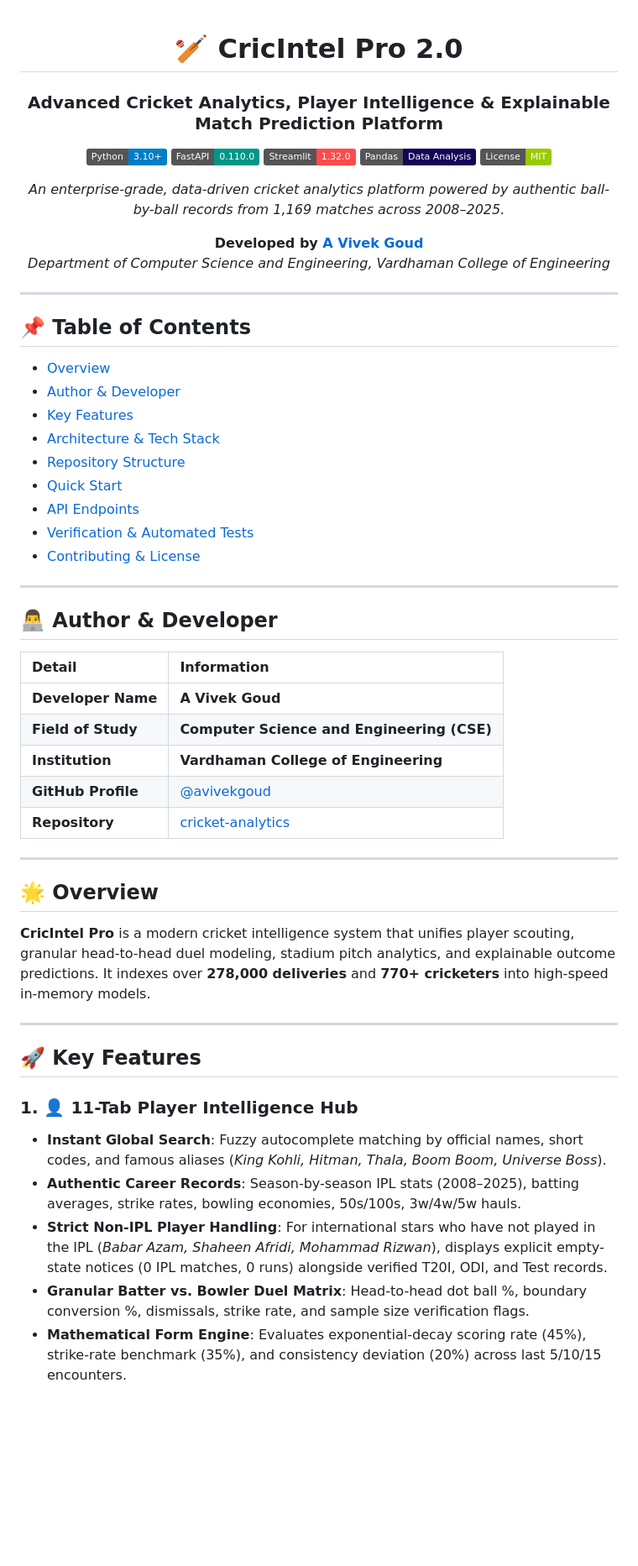
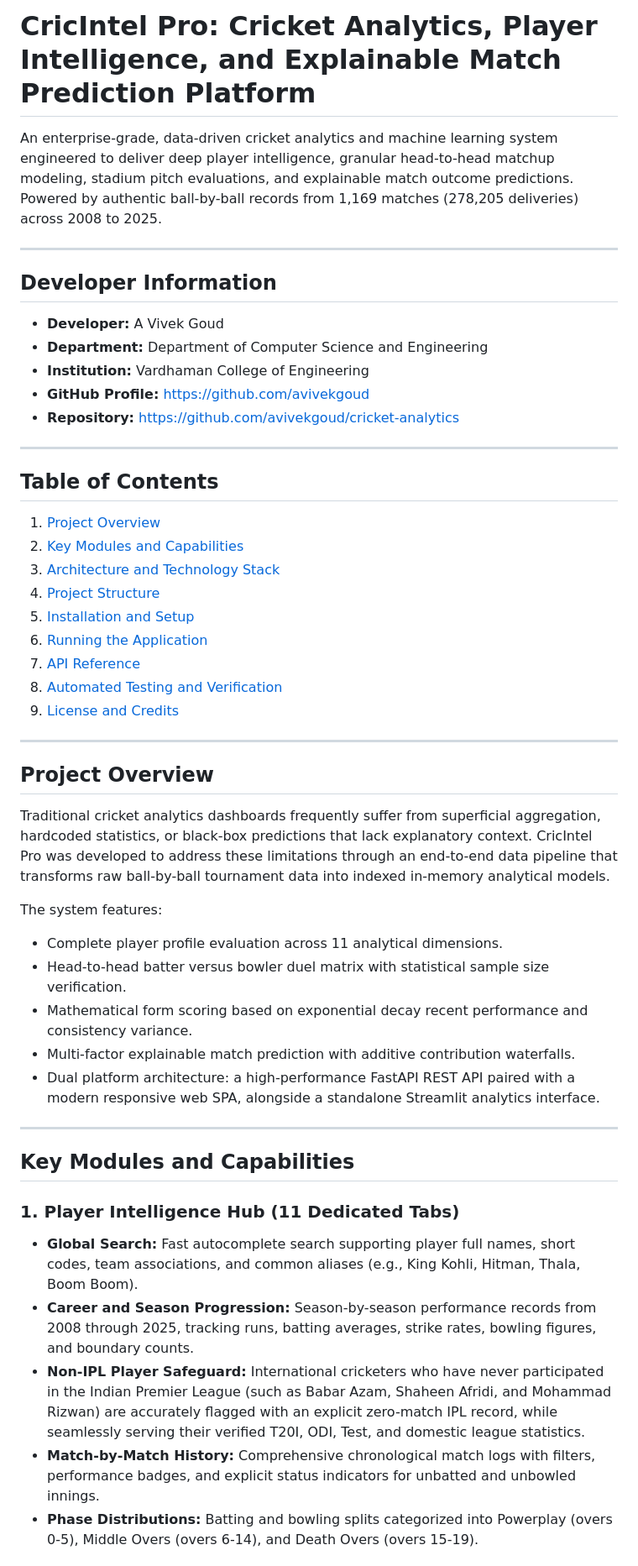
Before and after one commit to avivekgoud/cricket-analytics, a Markdown page: README.md, the part around one of its changes. Shown at 84% size. Rendered like a GitHub page; badges without logos; blank space fills up the shorter version.

```diff
--- a/README.md
+++ b/README.md
@@ -1,60 +1,51 @@
-<div align="center">
+# CricIntel Pro: Cricket Analytics, Player Intelligence, and Explainable Match Prediction Platform
 
-# 🏏 CricIntel Pro 2.0
-### Advanced Cricket Analytics, Player Intelligence & Explainable Match Prediction Platform
-
-[![Python](https://img.shields.io/badge/Python-3.10%2B-blue.svg)](https://www.python.org/)
-[![FastAPI](https://img.shields.io/badge/FastAPI-0.110.0-009688.svg)](https://fastapi.tiangolo.com)
-[![Streamlit](https://img.shields.io/badge/Streamlit-1.32.0-FF4B4B.svg)](https://streamlit.io)
-[![Pandas](https://img.shields.io/badge/Pandas-Data%20Analysis-150458.svg)](https://pandas.pydata.org/)
-[![License](https://img.shields.io/badge/License-MIT-green.svg)](LICENSE)
-
-*An enterprise-grade, data-driven cricket analytics platform powered by authentic ball-by-ball records from 1,169 matches across 2008–2025.*
-
-**Developed by [A Vivek Goud](https://github.com/avivekgoud)**
-*Department of Computer Science and Engineering, Vardhaman College of Engineering*
-
-</div>
+An enterprise-grade, data-driven cricket analytics and machine learning system engineered to deliver deep player intelligence, granular head-to-head matchup modeling, stadium pitch evaluations, and explainable match outcome predictions. Powered by authentic ball-by-ball records from 1,169 matches (278,205 deliveries) across 2008 to 2025.
 
 ---
 
-## 📌 Table of Contents
-- [Overview](#-overview)
-- [Author & Developer](#-author--developer)
-- [Key Features](#-key-features)
-- [Architecture & Tech Stack](#-architecture--tech-stack)
-- [Repository Structure](#-repository-structure)
-- [Quick Start](#-quick-start)
-- [API Endpoints](#-api-endpoints)
-- [Verification & Automated Tests](#-verification--automated-tests)
-- [Contributing & License](#-contributing--license)
+## Developer Information
+
+- **Developer:** A Vivek Goud
+- **Department:** Department of Computer Science and Engineering
+- **Institution:** Vardhaman College of Engineering
+- **GitHub Profile:** [https://github.com/avivekgoud](https://github.com/avivekgoud)
+- **Repository:** [https://github.com/avivekgoud/cricket-analytics](https://github.com/avivekgoud/cricket-analytics)
 
 ---
 
-## 👨‍💻 Author & Developer
-
-| Detail | Information |
-| :--- | :--- |
-| **Developer Name** | **A Vivek Goud** |
-| **Field of Study** | **Computer Science and Engineering (CSE)** |
-| **Institution** | **Vardhaman College of Engineering** |
-| **GitHub Profile** | [@avivekgoud](https://github.com/avivekgoud) |
-| **Repository** | [cricket-analytics](https://github.com/avivekgoud/cricket-analytics) |
+## Table of Contents
+1. [Project Overview](#project-overview)
+2. [Key Modules and Capabilities](#key-modules-and-capabilities)
+3. [Architecture and Technology Stack](#architecture-and-technology-stack)
+4. [Project Structure](#project-structure)
+5. [Installation and Setup](#installation-and-setup)
+6. [Running the Application](#running-the-application)
+7. [API Reference](#api-reference)
+8. [Automated Testing and Verification](#automated-testing-and-verification)
+9. [License and Credits](#license-and-credits)
 
 ---
 
-## 🌟 Overview
+## Project Overview
 
-**CricIntel Pro** is a modern cricket intelligence system that unifies player scouting, granular head-to-head duel modeling, stadium pitch analytics, and explainable outcome predictions. It indexes over **278,000 deliveries** and **770+ cricketers** into high-speed in-memory models.
+Traditional cricket analytics dashboards frequently suffer from superficial aggregation, hardcoded statistics, or black-box predictions that lack explanatory context. CricIntel Pro was developed to address these limitations through an end-to-end data pipeline that transforms raw ball-by-ball tournament data into indexed in-memory analytical models.
+
+The system features:
+- Complete player profile evaluation across 11 analytical dimensions.
+- Head-to-head batter versus bowler duel matrix with statistical sample size verification.
+- Mathematical form scoring based on exponential decay recent performance and consistency variance.
+- Multi-factor explainable match prediction with additive contribution waterfalls.
+- Dual platform architecture: a high-performance FastAPI REST API paired with a modern responsive web SPA, alongside a standalone Streamlit analytics interface.
 
 ---
 
-## 🚀 Key Features
+## Key Modules and Capabilities
 
-### 1. 👤 11-Tab Player Intelligence Hub
-- **Instant Global Search**: Fuzzy autocomplete matching by official names, short codes, and famous aliases (*King Kohli, Hitman, Thala, Boom Boom, Universe Boss*).
-- **Authentic Career Records**: Season-by-season IPL stats (2008–2025), batting averages, strike rates, bowling economies, 50s/100s, 3w/4w/5w hauls.
-- **Strict Non-IPL Player Handling**: For international stars who have not played in the IPL (*Babar Azam, Shaheen Afridi, Mohammad Rizwan*), displays explicit empty-state notices (0 IPL matches, 0 runs) alongside verified T20I, ODI, and Test records.
-- **Granular Batter vs. Bowler Duel Matrix**: Head-to-head dot ball %, boundary conversion %, dismissals, strike rate, and sample size verification flags.
-- **Mathematical Form Engine**: Evaluates exponential-decay scoring rate (45%), strike-rate benchmark (35%), and consistency deviation (20%) across last 5/10/15 encounters.
+### 1. Player Intelligence Hub (11 Dedicated Tabs)
+- **Global Search:** Fast autocomplete search supporting player full names, short codes, team associations, and common aliases (e.g., King Kohli, Hitman, Thala, Boom Boom).
+- **Career and Season Progression:** Season-by-season performance records from 2008 through 2025, tracking runs, batting averages, strike rates, bowling figures, and boundary counts.
+- **Non-IPL Player Safeguard:** International cricketers who have never participated in the Indian Premier League (such as Babar Azam, Shaheen Afridi, and Mohammad Rizwan) are accurately flagged with an explicit zero-match IPL record, while seamlessly serving their verified T20I, ODI, Test, and domestic league statistics.
+- **Match-by-Match History:** Comprehensive chronological match logs with filters, performance badges, and explicit status indicators for unbatted and unbowled innings.
+- **Phase Distributions:** Batting and bowling splits categorized into Powerplay (overs 0-5), Middle Overs (overs 6-14), and Death Overs (overs 15-19).
 
```
Also changed, not shown: other parts of README.md (+107 -55 lines).
